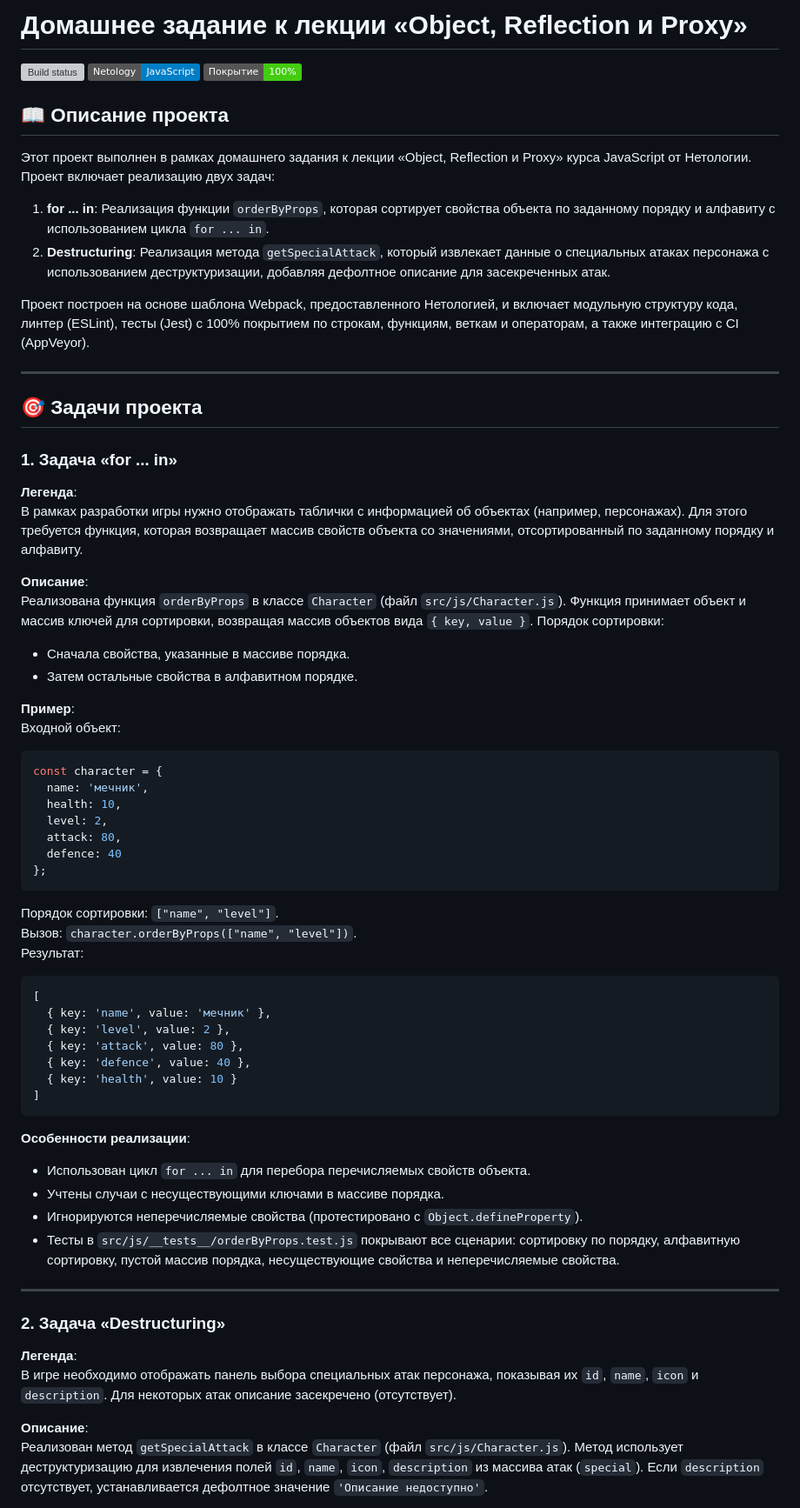
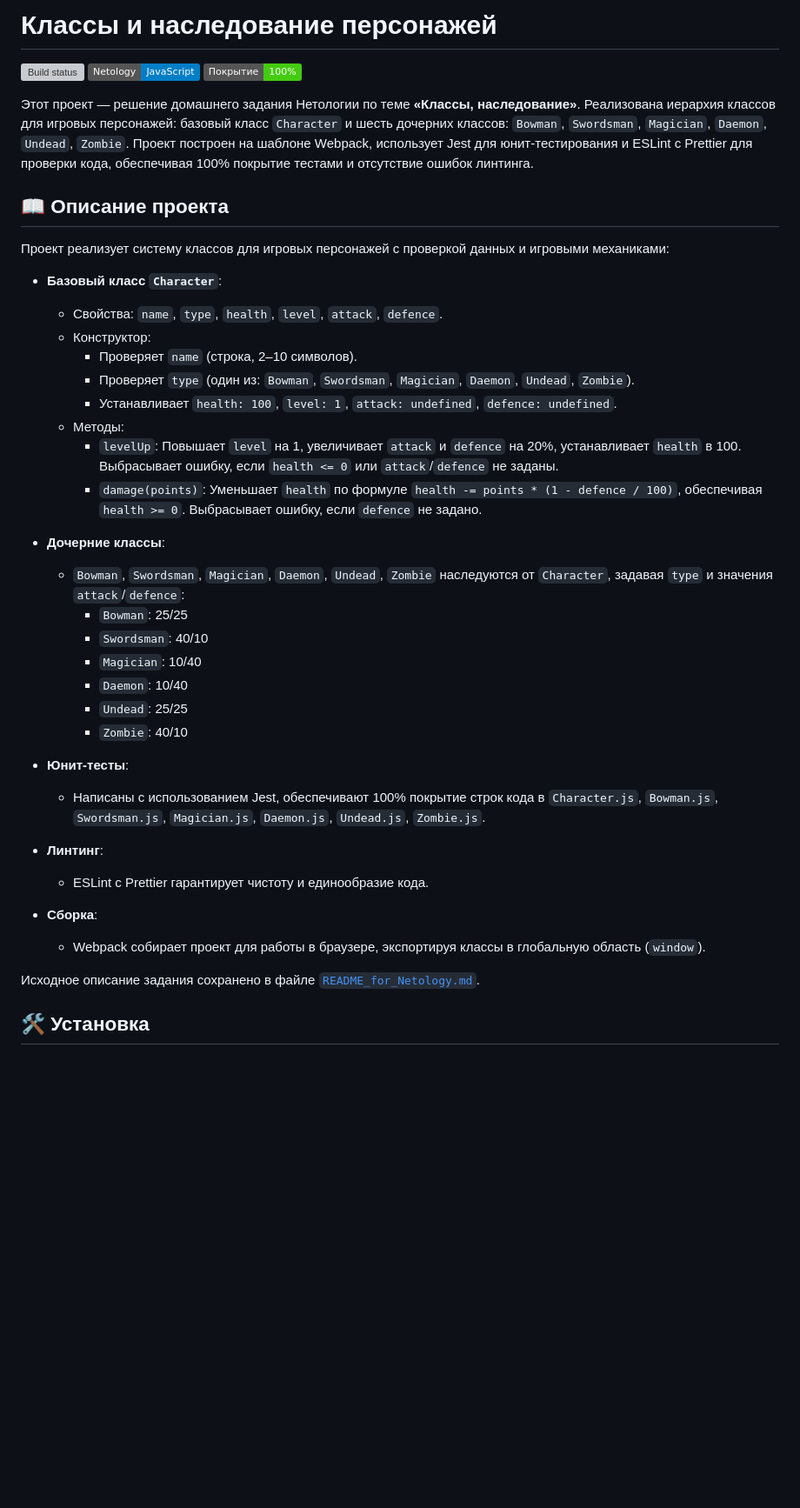
Before and after one commit to dm-morozov/Netology_43_prototypes_constructors_classes_and_inheritance, a Markdown page: README.md, the part around one of its changes. Shown at 87% size. Drawn GitHub-style; badges without logos; blank space fills up the shorter version; grey boxes are pictures that could not be loaded.

Commit message:
Добавили README.md

````diff
--- a/README.md
+++ b/README.md
@@ -1,2 +1,2 @@
-# Домашнее задание к лекции «Object, Reflection и Proxy»
+# Классы и наследование персонажей
 
@@ -4,66 +4,41 @@
 ![Netology](https://img.shields.io/badge/Netology-JavaScript-blue)
 ![Jest Coverage](https://img.shields.io/badge/Покрытие-100%25-brightgreen)
 
+Этот проект — решение домашнего задания Нетологии по теме **«Классы, наследование»**. Реализована иерархия классов для игровых персонажей: базовый класс `Character` и шесть дочерних классов: `Bowman`, `Swordsman`, `Magician`, `Daemon`, `Undead`, `Zombie`. Проект построен на шаблоне Webpack, использует Jest для юнит-тестирования и ESLint с Prettier для проверки кода, обеспечивая 100% покрытие тестами и отсутствие ошибок линтинга.
+
 ## 📖 Описание проекта
 
-Этот проект выполнен в рамках домашнего задания к лекции «Object, Reflection и Proxy» курса JavaScript от Нетологии. Проект включает реализацию двух задач:
+Проект реализует систему классов для игровых персонажей с проверкой данных и игровыми механиками:
 
-1. **for ... in**: Реализация функции `orderByProps`, которая сортирует свойства объекта по заданному порядку и алфавиту с использованием цикла `for ... in`.
-2. **Destructuring**: Реализация метода `getSpecialAttack`, который извлекает данные о специальных атаках персонажа с использованием деструктуризации, добавляя дефолтное описание для засекреченных атак.
+- **Базовый класс `Character`**:
+  - Свойства: `name`, `type`, `health`, `level`, `attack`, `defence`.
+  - Конструктор:
+    - Проверяет `name` (строка, 2–10 символов).
+    - Проверяет `type` (один из: `Bowman`, `Swordsman`, `Magician`, `Daemon`, `Undead`, `Zombie`).
+    - Устанавливает `health: 100`, `level: 1`, `attack: undefined`, `defence: undefined`.
+  - Методы:
+    - `levelUp`: Повышает `level` на 1, увеличивает `attack` и `defence` на 20%, устанавливает `health` в 100. Выбрасывает ошибку, если `health <= 0` или `attack`/`defence` не заданы.
+    - `damage(points)`: Уменьшает `health` по формуле `health -= points * (1 - defence / 100)`, обеспечивая `health >= 0`. Выбрасывает ошибку, если `defence` не задано.
 
-Проект построен на основе шаблона Webpack, предоставленного Нетологией, и включает модульную структуру кода, линтер (ESLint), тесты (Jest) с 100% покрытием по строкам, функциям, веткам и операторам, а также интеграцию с CI (AppVeyor).
+- **Дочерние классы**:
+  - `Bowman`, `Swordsman`, `Magician`, `Daemon`, `Undead`, `Zombie` наследуются от `Character`, задавая `type` и значения `attack`/`defence`:
+    - `Bowman`: 25/25
+    - `Swordsman`: 40/10
+    - `Magician`: 10/40
+    - `Daemon`: 10/40
+    - `Undead`: 25/25
+    - `Zombie`: 40/10
 
----
+- **Юнит-тесты**:
+  - Написаны с использованием Jest, обеспечивают 100% покрытие строк кода в `Character.js`, `Bowman.js`, `Swordsman.js`, `Magician.js`, `Daemon.js`, `Undead.js`, `Zombie.js`.
 
-## 🎯 Задачи проекта
+- **Линтинг**:
+  - ESLint с Prettier гарантирует чистоту и единообразие кода.
 
-### 1. Задача «for ... in»
+- **Сборка**:
+  - Webpack собирает проект для работы в браузере, экспортируя классы в глобальную область (`window`).
 
-**Легенда**:
-В рамках разработки игры нужно отображать таблички с информацией об объектах (например, персонажах). Для этого требуется функция, которая возвращает массив свойств объекта со значениями, отсортированный по заданному порядку и алфавиту.
+Исходное описание задания сохранено в файле [`README_for_Netology.md`](./README_for_Netology.md).
 
-**Описание**:
-Реализована функция `orderByProps` в классе `Character` (файл `src/js/Character.js`). Функция принимает объект и массив ключей для сортировки, возвращая массив объектов вида `{ key, value }`. Порядок сортировки:
-- Сначала свойства, указанные в массиве порядка.
-- Затем остальные свойства в алфавитном порядке.
+## 🛠️ Установка
 
-**Пример**:
-Входной объект:
-```javascript
-const character = {
-  name: 'мечник',
-  health: 10,
-  level: 2,
-  attack: 80,
-  defence: 40
-};
-```
-Порядок сортировки: `["name", "level"]`.
-Вызов: `character.orderByProps(["name", "level"])`.
-Результат:
-```javascript
-[
-  { key: 'name', value: 'мечник' },
-  { key: 'level', value: 2 },
-  { key: 'attack', value: 80 },
-  { key: 'defence', value: 40 },
-  { key: 'health', value: 10 }
-]
-```
-
-**Особенности реализации**:
-- Использован цикл `for ... in` для перебора перечисляемых свойств объекта.
-- Учтены случаи с несуществующими ключами в массиве порядка.
-- Игнорируются неперечисляемые свойства (протестировано с `Object.defineProperty`).
-- Тесты в `src/js/__tests__/orderByProps.test.js` покрывают все сценарии: сортировку по порядку, алфавитную сортировку, пустой массив порядка, несуществующие свойства и неперечисляемые свойства.
-
----
-
-### 2. Задача «Destructuring»
-
-**Легенда**:
-В игре необходимо отображать панель выбора специальных атак персонажа, показывая их `id`, `name`, `icon` и `description`. Для некоторых атак описание засекречено (отсутствует).
-
-**Описание**:
-Реализован метод `getSpecialAttack` в классе `Character` (файл `src/js/Character.js`). Метод использует деструктуризацию для извлечения полей `id`, `name`, `icon`, `description` из массива атак (`special`). Если `description` отсутствует, устанавливается дефолтное значение `'Описание недоступно'`.
-
````
Also changed, not shown: other parts of README.md (+112 -179 lines).
